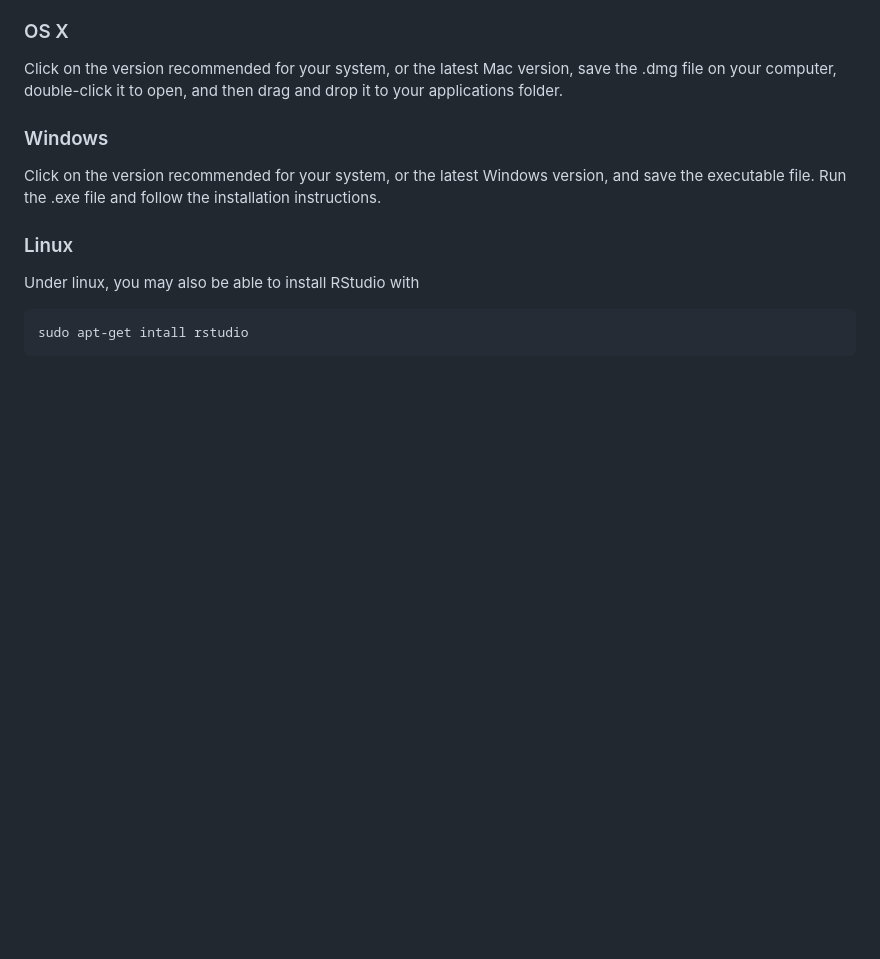
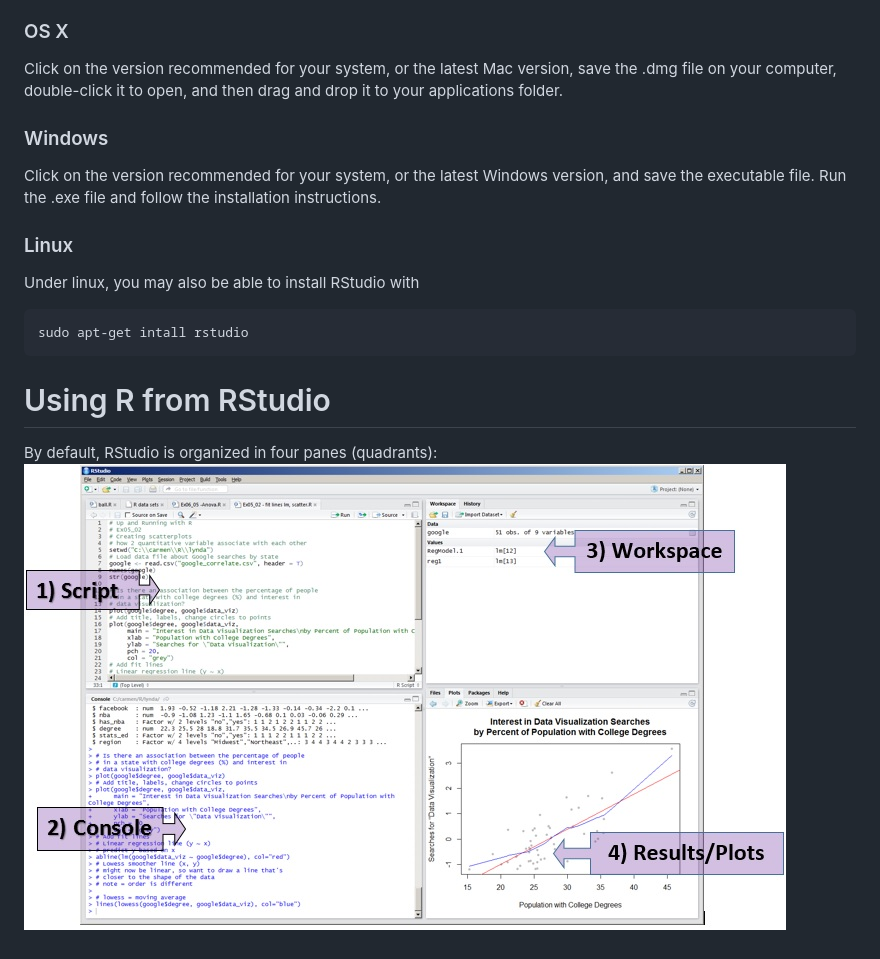
Before and after one commit to timotheenivalis/Rcode-Stats-Bubbles, a Markdown page: 0.Install/README.md, the part around the change. GitHub-like rendering; pictures changed too: 0.Install/rstudiolayout.jpg (added); blank space fills up the shorter version.

Commit message:
rstudiolayout

````diff
--- a/0.Install/README.md
+++ b/0.Install/README.md
@@ -50,3 +50,7 @@ Under linux, you may also be able to install RStudio with
 ```sh
 sudo apt-get intall rstudio
 ```
+# Using R from RStudio
+
+By default, RStudio is organized in four panes (quadrants):
+![image](rstudiolayout.jpg)
````
